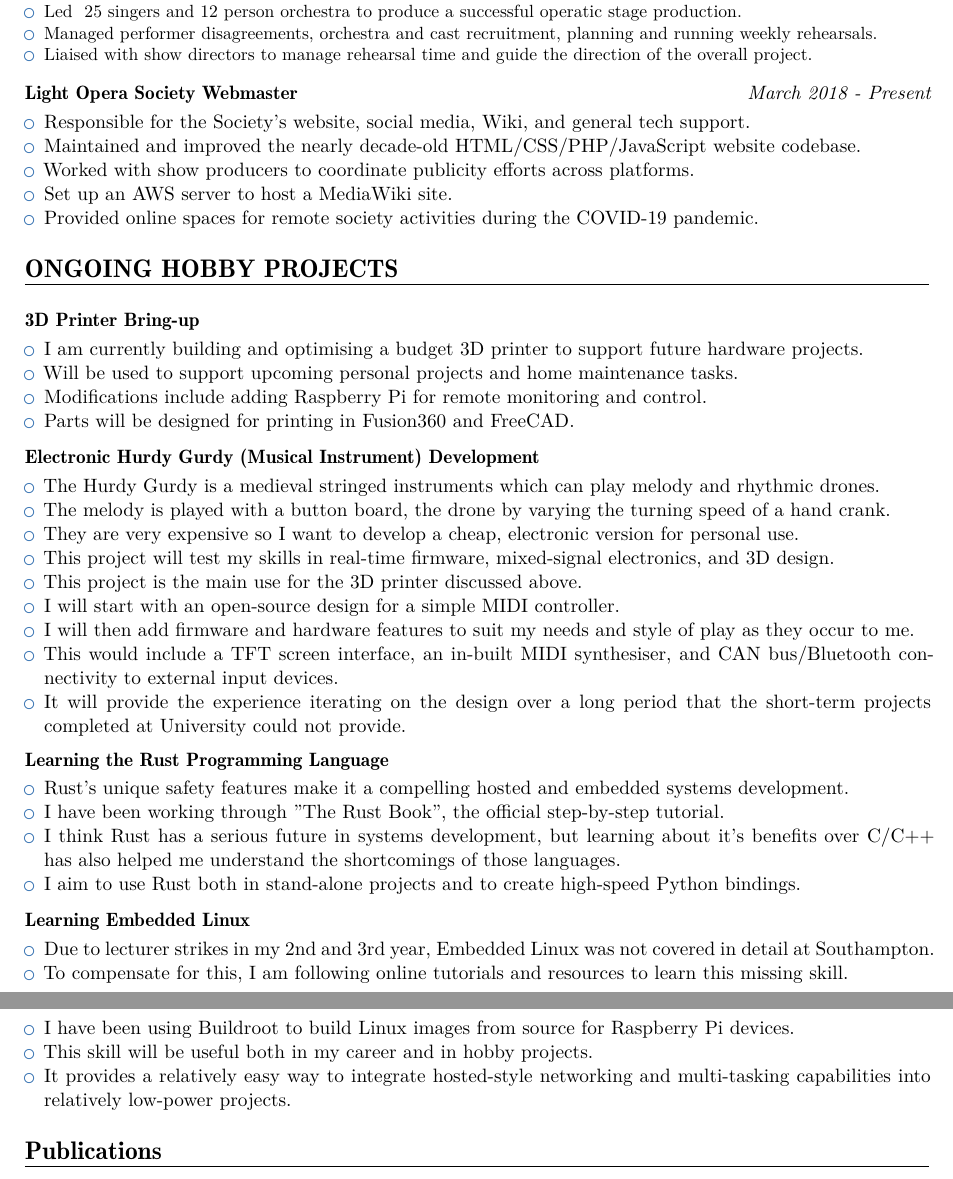
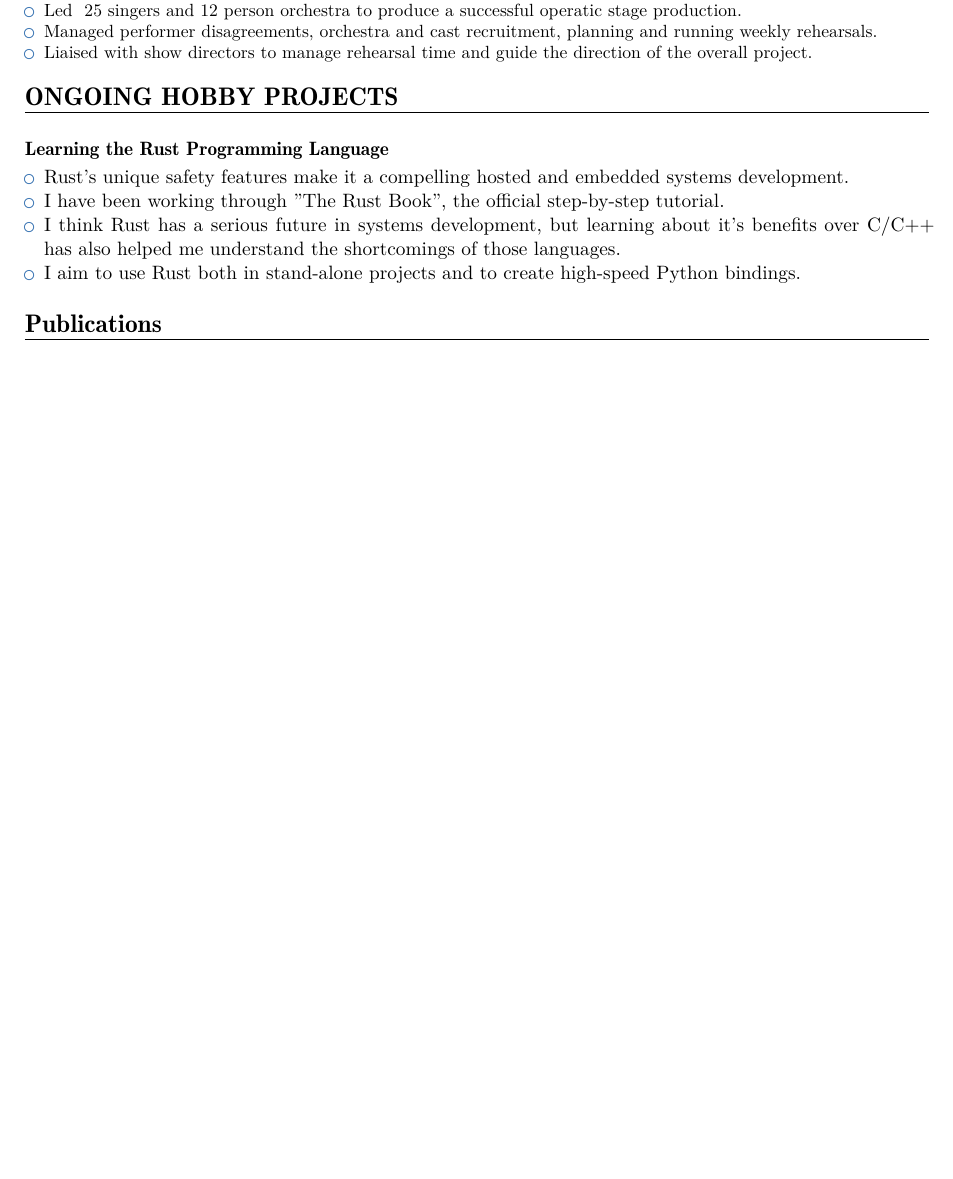
Before and after one commit to palexander23/CV, a LaTeX CV (cv-long.tex, which reads content/extra-projects.tex): two parts of pages 2 and 3 of 3 before the commit and part of page 2 of 2 after it, the two joined at a grey line, cut so that both start at the same text, the shorter picture padded with empty space. Compiled offline with XeLaTeX.

Commit message:
Remove projects that are no longer relevant/active

```diff
--- a/content/extra-projects.tex
+++ b/content/extra-projects.tex
@@ -1,41 +1,4 @@
-
-{\customcvproject{Light Opera Society Webmaster}{March 2018 - Present}{}
-  {\begin{itemize}
-    \item Responsible for the Society's website, social media, Wiki, and general tech support.
-    \item Maintained and improved the nearly decade-old HTML/CSS/PHP/JavaScript website codebase.
-    \item Worked with show producers to coordinate publicity efforts across platforms.
-    \item Set up an AWS server to host a MediaWiki site.
-    \item Provided online spaces for remote society activities during the COVID-19 pandemic.
-  \end{itemize}
-  }
-}
-
 \section{ONGOING HOBBY PROJECTS}
-
-{\customcvproject{3D Printer Bring-up}{}{}
-  {\begin{itemize}
-    \item I am currently building and optimising a budget 3D printer to support future hardware projects.
-    \item Will be used to support upcoming personal projects and home maintenance tasks.
-    \item Modifications include adding Raspberry Pi for remote monitoring and control.
-    \item Parts will be designed for printing in Fusion360 and FreeCAD.
-  \end{itemize}
-  }
-}
-
-{\customcvproject{Electronic Hurdy Gurdy (Musical Instrument) Development}{}{}
-  {\begin{itemize}
-    \item The Hurdy Gurdy is a medieval stringed instruments which can play melody and rhythmic drones.
-    \item The melody is played with a button board, the drone by varying the turning speed of a hand crank.
-    \item They are very expensive so I want to develop a cheap, electronic version for personal use.
-    \item This project will test my skills in real-time firmware, mixed-signal electronics, and 3D design.
-    \item This project is the main use for the 3D printer discussed above.
-    \item I will start with an open-source design for a simple MIDI controller.
-    \item I will then add firmware and hardware features to suit my needs and style of play as they occur to me.
-    \item This would include a TFT screen interface, an in-built MIDI synthesiser, and CAN bus/Bluetooth connectivity to external input devices.
-    \item It will provide the experience iterating on the design over a long period that the short-term projects completed at University could not provide.
-  \end{itemize}
-  }
-}
 
 {\customcvproject{Learning the Rust Programming Language}{}{}
   {\begin{itemize}
@@ -46,14 +9,3 @@
   \end{itemize}
   }
 }
-
-{\customcvproject{Learning Embedded Linux}{}{}
-  {\begin{itemize}
-    \item Due to lecturer strikes in my 2nd and 3rd year, Embedded Linux was not covered in detail at Southampton.
-    \item To compensate for this, I am following online tutorials and resources to learn this missing skill.
-    \item I have been using Buildroot to build Linux images from source for Raspberry Pi devices.
-    \item This skill will be useful both in my career and in hobby projects.
-    \item It provides a relatively easy way to integrate hosted-style networking and multi-tasking capabilities into relatively low-power projects.
-  \end{itemize}
-  }
-}
```
Also changed, not shown: content/base-projects.tex (+0 -18 lines).
